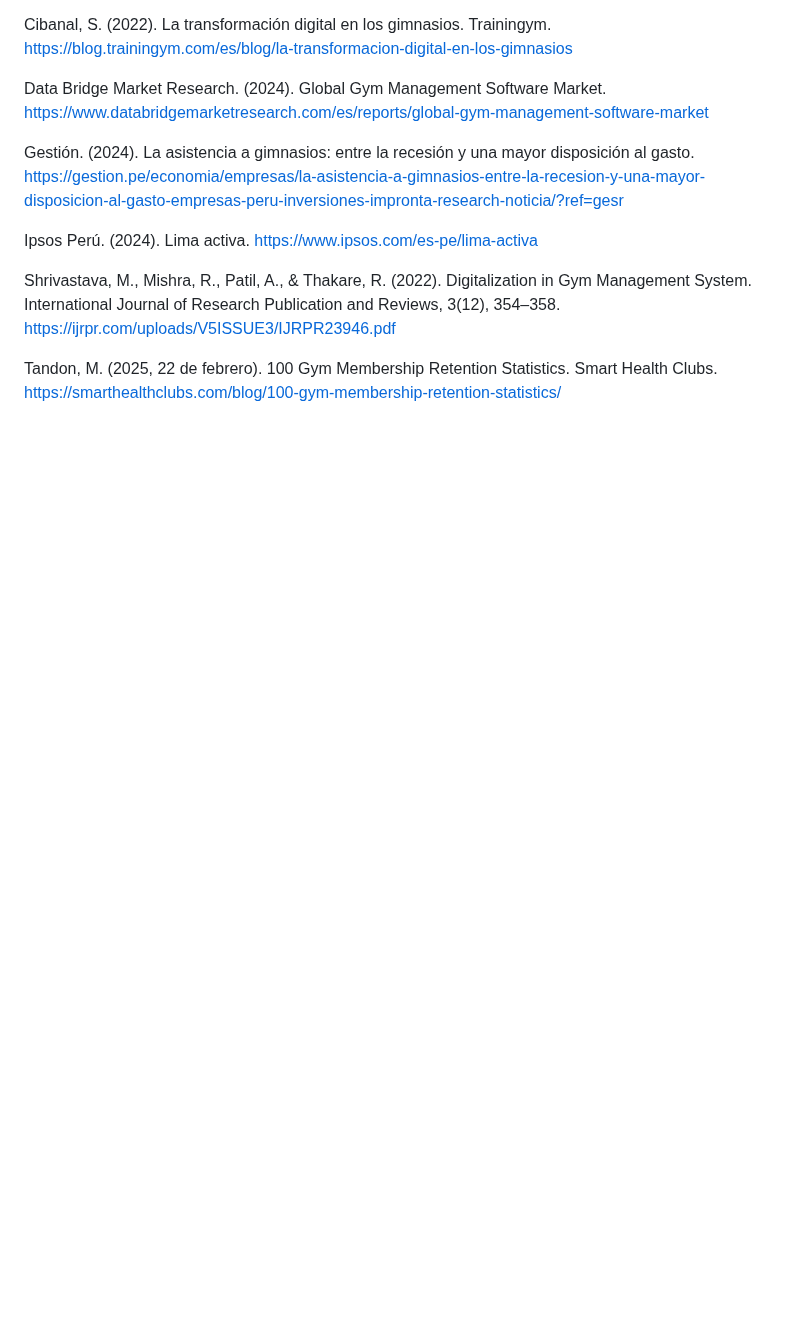
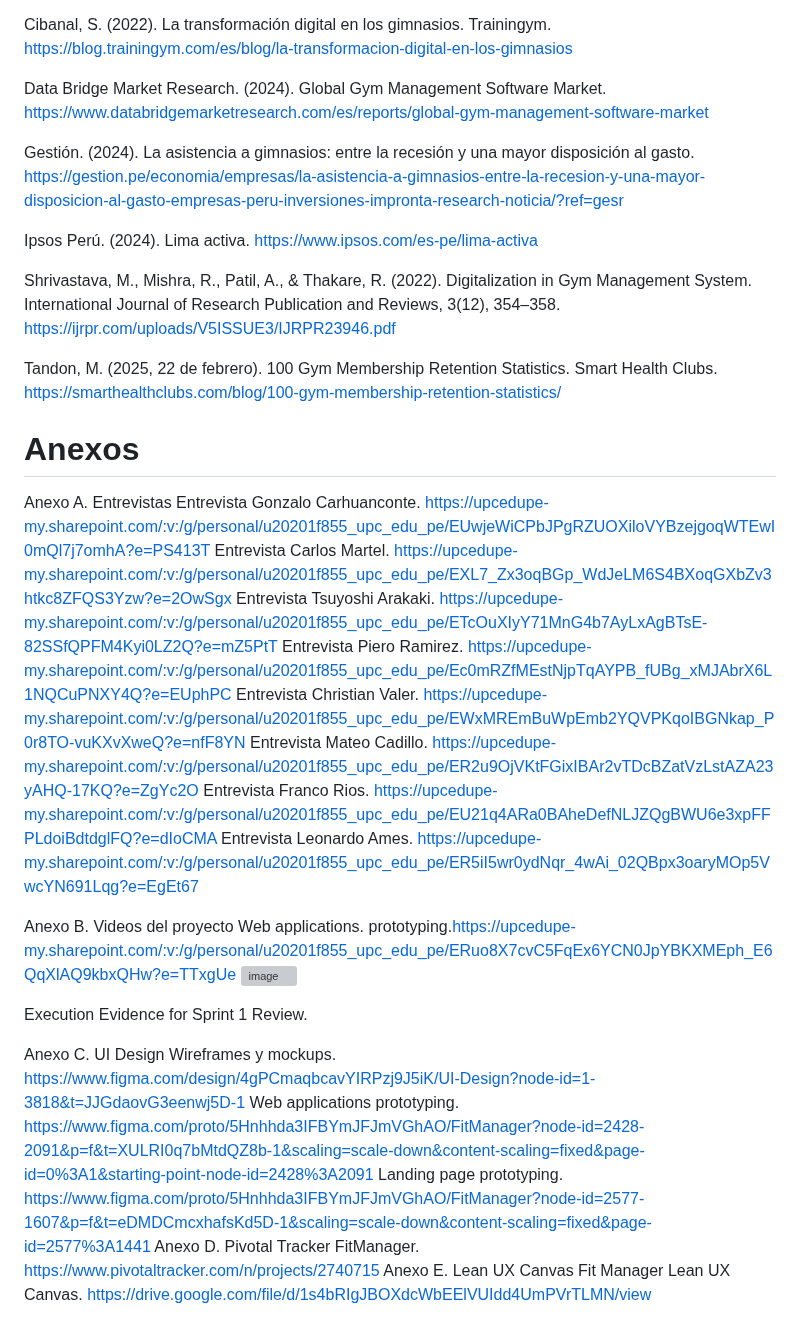
Before and after one commit to kistoo/protech, a Markdown page: README.md, the part around the change. Rendered like a GitHub page; blank space fills up the shorter version; grey boxes are pictures that could not be loaded.

```diff
--- a/README.md
+++ b/README.md
@@ -1783,3 +1783,30 @@ Ipsos Perú. (2024). Lima activa. https://www.ipsos.com/es-pe/lima-activa
 Shrivastava, M., Mishra, R., Patil, A., & Thakare, R. (2022). Digitalization in Gym Management System. International Journal of Research Publication and Reviews, 3(12), 354–358. https://ijrpr.com/uploads/V5ISSUE3/IJRPR23946.pdf
 
 Tandon, M. (2025, 22 de febrero). 100 Gym Membership Retention Statistics. Smart Health Clubs. https://smarthealthclubs.com/blog/100-gym-membership-retention-statistics/
+
+# Anexos
+
+Anexo A. Entrevistas
+Entrevista Gonzalo Carhuanconte. https://upcedupe-my.sharepoint.com/:v:/g/personal/u20201f855_upc_edu_pe/EUwjeWiCPbJPgRZUOXiloVYBzejgoqWTEwI0mQl7j7omhA?e=PS413T
+Entrevista Carlos Martel. https://upcedupe-my.sharepoint.com/:v:/g/personal/u20201f855_upc_edu_pe/EXL7_Zx3oqBGp_WdJeLM6S4BXoqGXbZv3htkc8ZFQS3Yzw?e=2OwSgx
+Entrevista Tsuyoshi Arakaki. https://upcedupe-my.sharepoint.com/:v:/g/personal/u20201f855_upc_edu_pe/ETcOuXIyY71MnG4b7AyLxAgBTsE-82SSfQPFM4Kyi0LZ2Q?e=mZ5PtT
+Entrevista Piero Ramirez. https://upcedupe-my.sharepoint.com/:v:/g/personal/u20201f855_upc_edu_pe/Ec0mRZfMEstNjpTqAYPB_fUBg_xMJAbrX6L1NQCuPNXY4Q?e=EUphPC
+Entrevista Christian Valer. https://upcedupe-my.sharepoint.com/:v:/g/personal/u20201f855_upc_edu_pe/EWxMREmBuWpEmb2YQVPKqoIBGNkap_P0r8TO-vuKXvXweQ?e=nfF8YN
+Entrevista Mateo Cadillo. https://upcedupe-my.sharepoint.com/:v:/g/personal/u20201f855_upc_edu_pe/ER2u9OjVKtFGixIBAr2vTDcBZatVzLstAZA23yAHQ-17KQ?e=ZgYc2O
+Entrevista Franco Rios. https://upcedupe-my.sharepoint.com/:v:/g/personal/u20201f855_upc_edu_pe/EU21q4ARa0BAheDefNLJZQgBWU6e3xpFFPLdoiBdtdglFQ?e=dIoCMA
+Entrevista Leonardo Ames. https://upcedupe-my.sharepoint.com/:v:/g/personal/u20201f855_upc_edu_pe/ER5iI5wr0ydNqr_4wAi_02QBpx3oaryMOp5VwcYN691Lqg?e=EgEt67
+
+Anexo B. Videos del proyecto
+Web applications. prototyping.https://upcedupe-my.sharepoint.com/:v:/g/personal/u20201f855_upc_edu_pe/ERuo8X7cvC5FqEx6YCN0JpYBKXMEph_E6QqXlAQ9kbxQHw?e=TTxgUe
+![image](https://github.com/user-attachments/assets/9d547fca-102b-4ac3-a75b-08701f3a993e)
+
+Execution Evidence for Sprint 1 Review.
+
+Anexo C. UI Design
+Wireframes y mockups. https://www.figma.com/design/4gPCmaqbcavYIRPzj9J5iK/UI-Design?node-id=1-3818&t=JJGdaovG3eenwj5D-1
+Web applications prototyping. https://www.figma.com/proto/5Hnhhda3IFBYmJFJmVGhAO/FitManager?node-id=2428-2091&p=f&t=XULRI0q7bMtdQZ8b-1&scaling=scale-down&content-scaling=fixed&page-id=0%3A1&starting-point-node-id=2428%3A2091
+Landing page prototyping. https://www.figma.com/proto/5Hnhhda3IFBYmJFJmVGhAO/FitManager?node-id=2577-1607&p=f&t=eDMDCmcxhafsKd5D-1&scaling=scale-down&content-scaling=fixed&page-id=2577%3A1441
+Anexo D. Pivotal Tracker
+FitManager. https://www.pivotaltracker.com/n/projects/2740715
+Anexo E. Lean UX Canvas
+Fit Manager Lean UX Canvas. https://drive.google.com/file/d/1s4bRIgJBOXdcWbEElVUIdd4UmPVrTLMN/view
```
